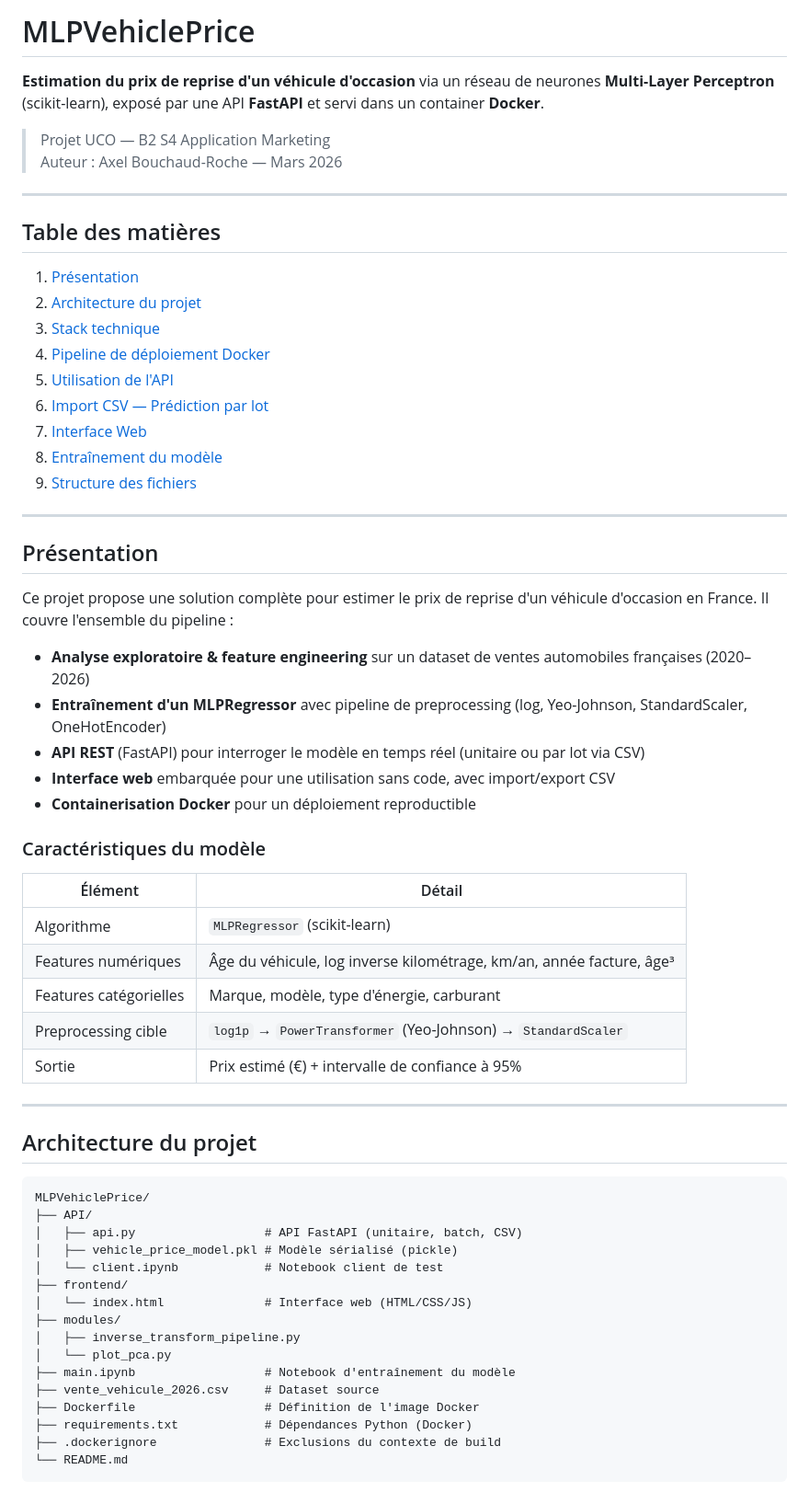
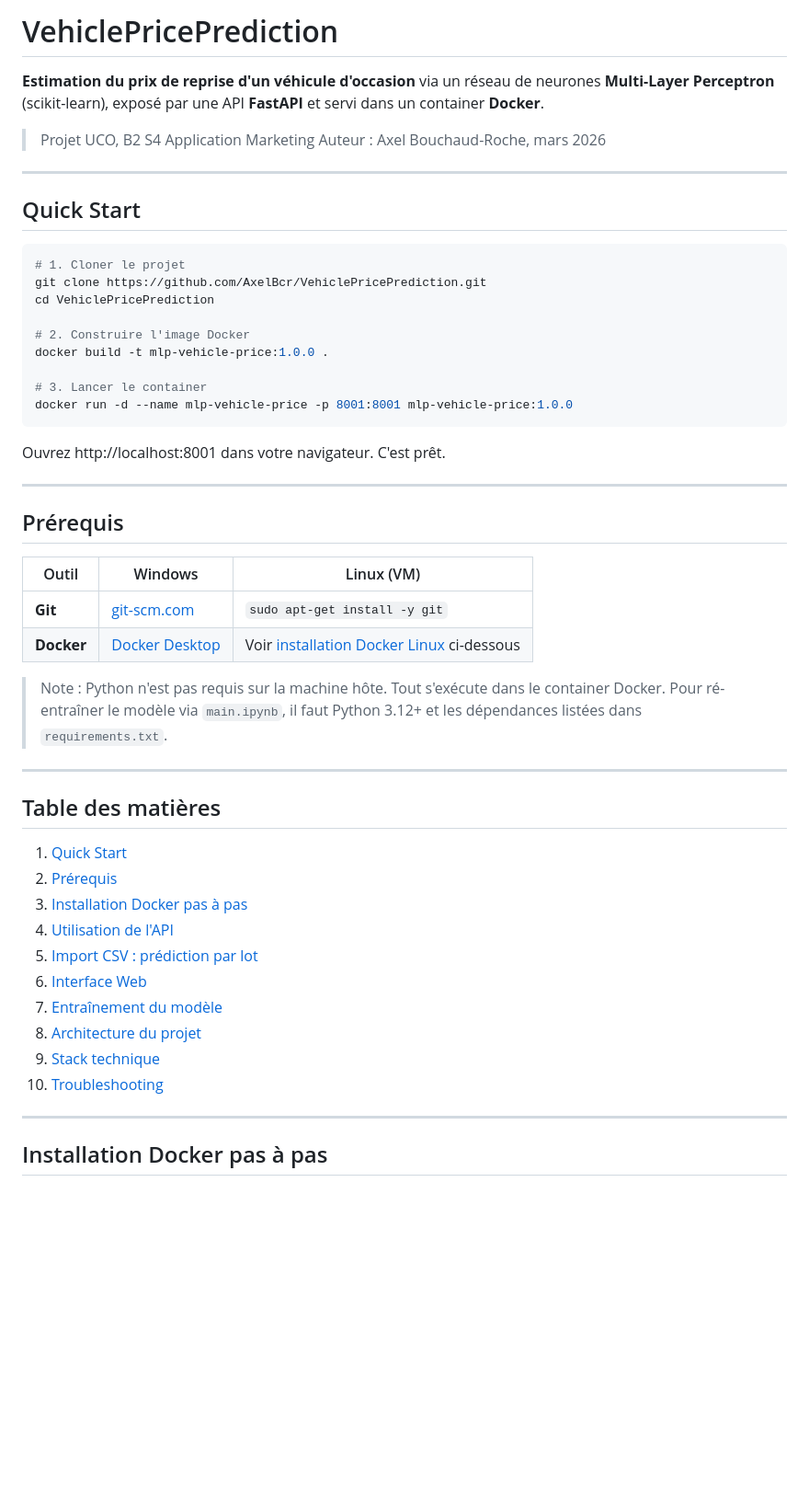
Before and after one commit to AxelBcr/VehiclePricePrediction, a Markdown page: README.md, the part around one of its changes. Shown at 92% size. Rendered like a GitHub page; blank space fills up the shorter version.

````diff
--- a/README.md
+++ b/README.md
@@ -1,66 +1,56 @@
-# MLPVehiclePrice
+# VehiclePricePrediction
 
 **Estimation du prix de reprise d'un véhicule d'occasion** via un réseau de neurones **Multi-Layer Perceptron** (scikit-learn), exposé par une API **FastAPI** et servi dans un container **Docker**.
 
-> Projet UCO — B2 S4 Application Marketing
-> Auteur : Axel Bouchaud-Roche — Mars 2026
+> Projet UCO, B2 S4 Application Marketing
+> Auteur : Axel Bouchaud-Roche, mars 2026
+
+---
+
+## Quick Start
+
+```bash
+# 1. Cloner le projet
+git clone https://github.com/AxelBcr/VehiclePricePrediction.git
+cd VehiclePricePrediction
+
+# 2. Construire l'image Docker
+docker build -t mlp-vehicle-price:1.0.0 .
+
+# 3. Lancer le container
+docker run -d --name mlp-vehicle-price -p 8001:8001 mlp-vehicle-price:1.0.0
+```
+
+Ouvrez http://localhost:8001 dans votre navigateur. C'est prêt.
+
+---
+
+## Prérequis
+
+| Outil | Windows | Linux (VM) |
+|-------|---------|------------|
+| **Git** | [git-scm.com](https://git-scm.com/download/win) | `sudo apt-get install -y git` |
+| **Docker** | [Docker Desktop](https://www.docker.com/products/docker-desktop) | Voir [installation Docker Linux](#installer-docker-sur-linux-vm) ci-dessous |
+
+> Note : Python n'est pas requis sur la machine hôte. Tout s'exécute dans le container Docker.
+> Pour ré-entraîner le modèle via `main.ipynb`, il faut Python 3.12+ et les dépendances listées dans `requirements.txt`.
 
 ---
 
 ## Table des matières
 
-1. [Présentation](#présentation)
-2. [Architecture du projet](#architecture-du-projet)
-3. [Stack technique](#stack-technique)
-4. [Pipeline de déploiement Docker](#pipeline-de-déploiement-docker)
-5. [Utilisation de l'API](#utilisation-de-lapi)
-6. [Import CSV — Prédiction par lot](#import-csv--prédiction-par-lot)
-7. [Interface Web](#interface-web)
-8. [Entraînement du modèle](#entraînement-du-modèle)
-9. [Structure des fichiers](#structure-des-fichiers)
+1. [Quick Start](#quick-start)
+2. [Prérequis](#prérequis)
+3. [Installation Docker pas à pas](#installation-docker-pas-à-pas)
+4. [Utilisation de l'API](#utilisation-de-lapi)
+5. [Import CSV : prédiction par lot](#import-csv--prédiction-par-lot)
+6. [Interface Web](#interface-web)
+7. [Entraînement du modèle](#entraînement-du-modèle)
+8. [Architecture du projet](#architecture-du-projet)
+9. [Stack technique](#stack-technique)
+10. [Troubleshooting](#troubleshooting)
 
 ---
 
-## Présentation
+## Installation Docker pas à pas
 
-Ce projet propose une solution complète pour estimer le prix de reprise d'un véhicule d'occasion en France. Il couvre l'ensemble du pipeline :
-
-- **Analyse exploratoire & feature engineering** sur un dataset de ventes automobiles françaises (2020–2026)
-- **Entraînement d'un MLPRegressor** avec pipeline de preprocessing (log, Yeo-Johnson, StandardScaler, OneHotEncoder)
-- **API REST** (FastAPI) pour interroger le modèle en temps réel (unitaire ou par lot via CSV)
-- **Interface web** embarquée pour une utilisation sans code, avec import/export CSV
-- **Containerisation Docker** pour un déploiement reproductible
-
-### Caractéristiques du modèle
-
-| Élément | Détail |
-|---|---|
-| Algorithme | `MLPRegressor` (scikit-learn) |
-| Features numériques | Âge du véhicule, log inverse kilométrage, km/an, année facture, âge³ |
-| Features catégorielles | Marque, modèle, type d'énergie, carburant |
-| Preprocessing cible | `log1p` → `PowerTransformer` (Yeo-Johnson) → `StandardScaler` |
-| Sortie | Prix estimé (€) + intervalle de confiance à 95% |
-
----
-
-## Architecture du projet
-
-```
-MLPVehiclePrice/
-├── API/
-│   ├── api.py                  # API FastAPI (unitaire, batch, CSV)
-│   ├── vehicle_price_model.pkl # Modèle sérialisé (pickle)
-│   └── client.ipynb            # Notebook client de test
-├── frontend/
-│   └── index.html              # Interface web (HTML/CSS/JS)
-├── modules/
-│   ├── inverse_transform_pipeline.py
-│   └── plot_pca.py
-├── main.ipynb                  # Notebook d'entraînement du modèle
-├── vente_vehicule_2026.csv     # Dataset source
-├── Dockerfile                  # Définition de l'image Docker
-├── requirements.txt            # Dépendances Python (Docker)
-├── .dockerignore               # Exclusions du contexte de build
-└── README.md
-```
-
````
Also changed, not shown: other parts of README.md (+239 -216 lines).
